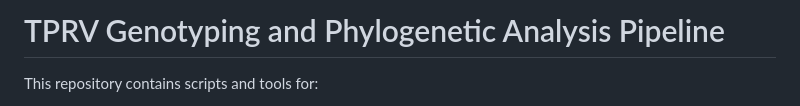
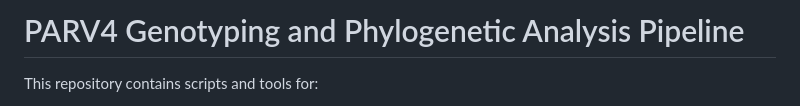
Before and after one commit to CHRF-Genomics/PARV4-Analysis, a Markdown page: README.md, the part around the change. GitHub-like rendering.

```diff
--- a/README.md
+++ b/README.md
@@ -1,5 +1,5 @@
 
-# TPRV Genotyping and Phylogenetic Analysis Pipeline
+# PARV4 Genotyping and Phylogenetic Analysis Pipeline
 
 This repository contains scripts and tools for:
 1. **Genotyping** *Parv4* virus sequences based on SNP patterns from VCF files.
```
